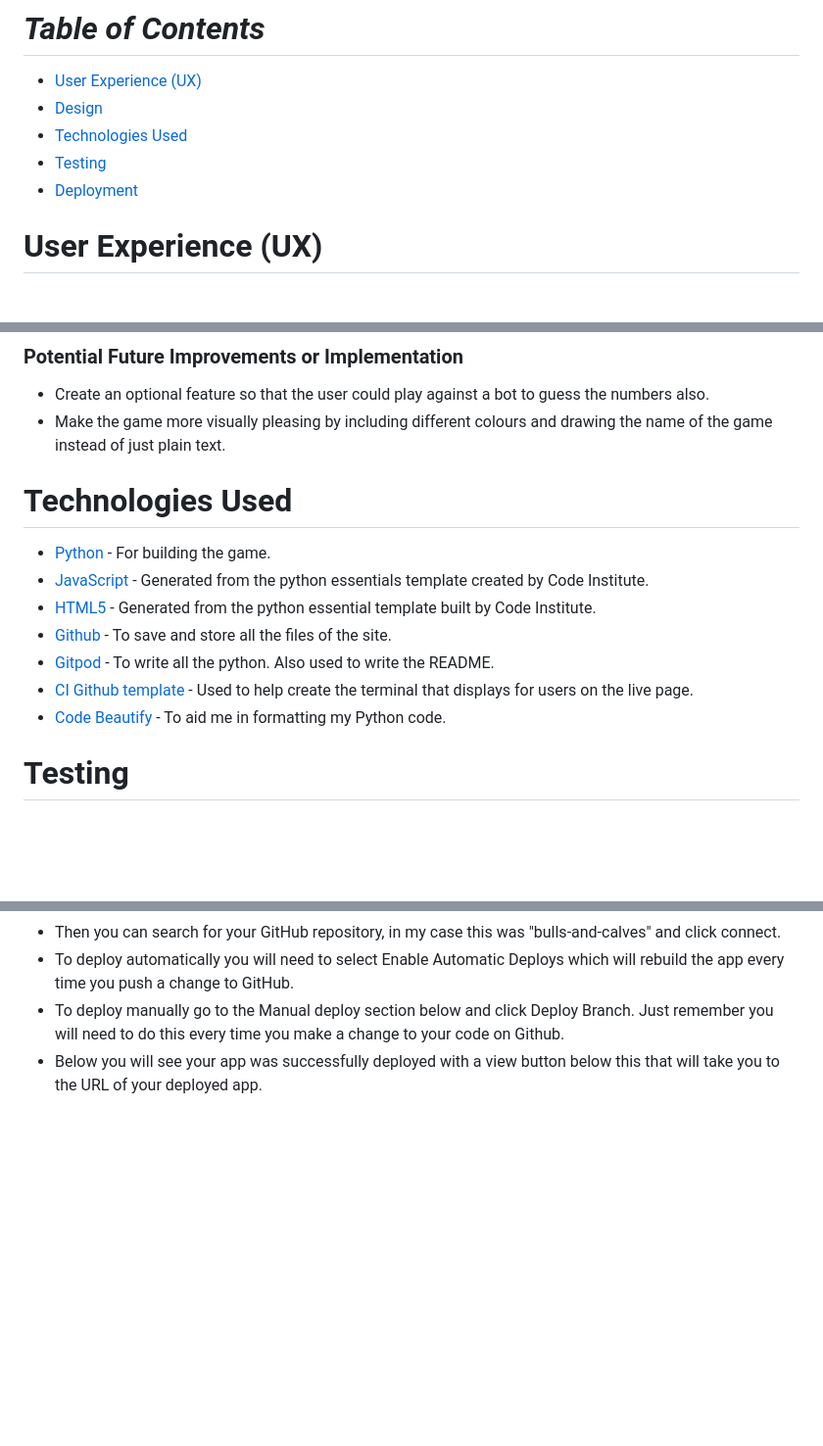
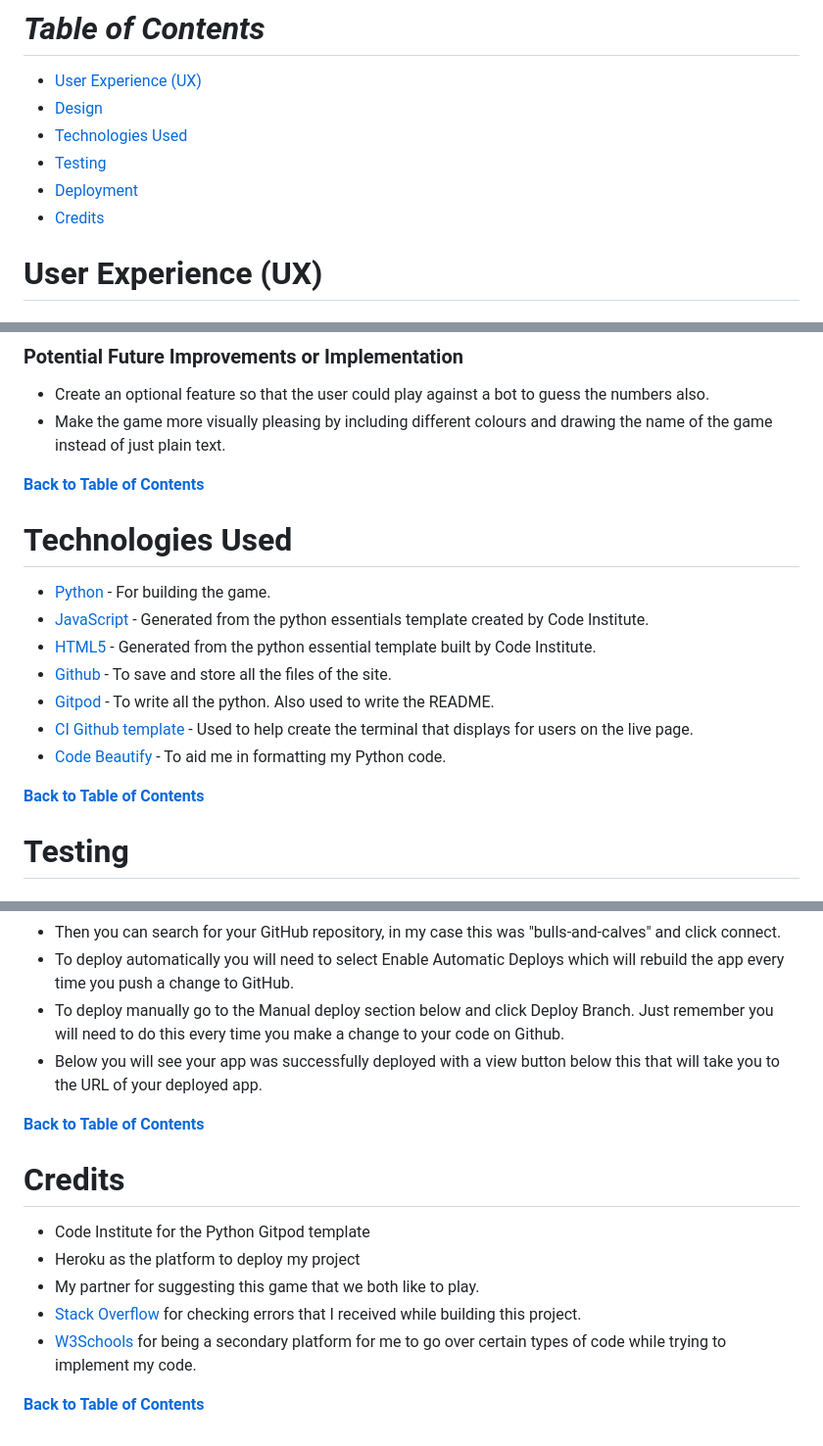
Before and after one commit to Mark-O-S/Bulls-and-Calves, a Markdown page: README.md, 3 parts joined by grey strips. Shown at 98% size. Drawn GitHub-style; blank space fills up the shorter version.

Commit message:
Finish writing credits for README.md

```diff
--- a/README.md
+++ b/README.md
@@ -16,6 +16,9 @@ The player then chooses to guess the numbers in which the game prompts "bulls" o
 - [Technologies Used](#technologies-used)
 - [Testing](#testing)
 - [Deployment](#deployment)
+- [Credits](#credits)
+
+
 
 # **User Experience (UX)**
 
@@ -85,6 +88,8 @@ I created a flowchart by using [Lucid](https://lucid.co/) in order to map out wh
 - Create an optional feature so that the user could play against a bot to guess the numbers also.
 - Make the game more visually pleasing by including different colours and drawing the name of the game instead of just plain text.
 
+**[Back to Table of Contents](#table-of-contents)**
+
 # Technologies Used
 - [Python](https://en.wikipedia.org/wiki/Python_(programming_language)) - For building the game.
 - [JavaScript](https://en.wikipedia.org/wiki/JavaScript) - Generated from the python essentials template created by Code Institute.
@@ -93,6 +98,8 @@ I created a flowchart by using [Lucid](https://lucid.co/) in order to map out wh
 - [Gitpod](https://www.gitpod.io) - To write all the python. Also used to write the README.
 - [CI Github template](https://github.com/Code-Institute-Org/python-essentials-template) - Used to help create the terminal that displays for users on the live page.
 - [Code Beautify](https://codebeautify.org/python-formatter-beautifier) - To aid me in formatting my Python code.
+
+**[Back to Table of Contents](#table-of-contents)**
 
 # Testing
 
@@ -166,3 +175,16 @@ The game was deployed on Heroku. The following steps were used to deploy the gam
   - To deploy automatically you will need to select Enable Automatic Deploys which will rebuild the app every time you push a change to GitHub.
   - To deploy manually go to the Manual deploy section below and click Deploy Branch. Just remember you will need to do this every time you make a change to your code on Github.
   - Below you will see your app was successfully deployed with a view button below this that will take you to the URL of your deployed app.
+
+**[Back to Table of Contents](#table-of-contents)**
+
+# Credits
+
+- Code Institute for the Python Gitpod template
+- Heroku as the platform to deploy my project
+- My partner for suggesting this game that we both like to play.
+- [Stack Overflow](https://stackoverflow.com/) for checking errors that I received while building this project.
+- [W3Schools](https://www.w3schools.com/) for being a secondary platform for me to go over certain types of code while trying to implement my code.
+
+
+**[Back to Table of Contents](#table-of-contents)**
```
Also changed, not shown: other parts of README.md (+2 -0 lines).
